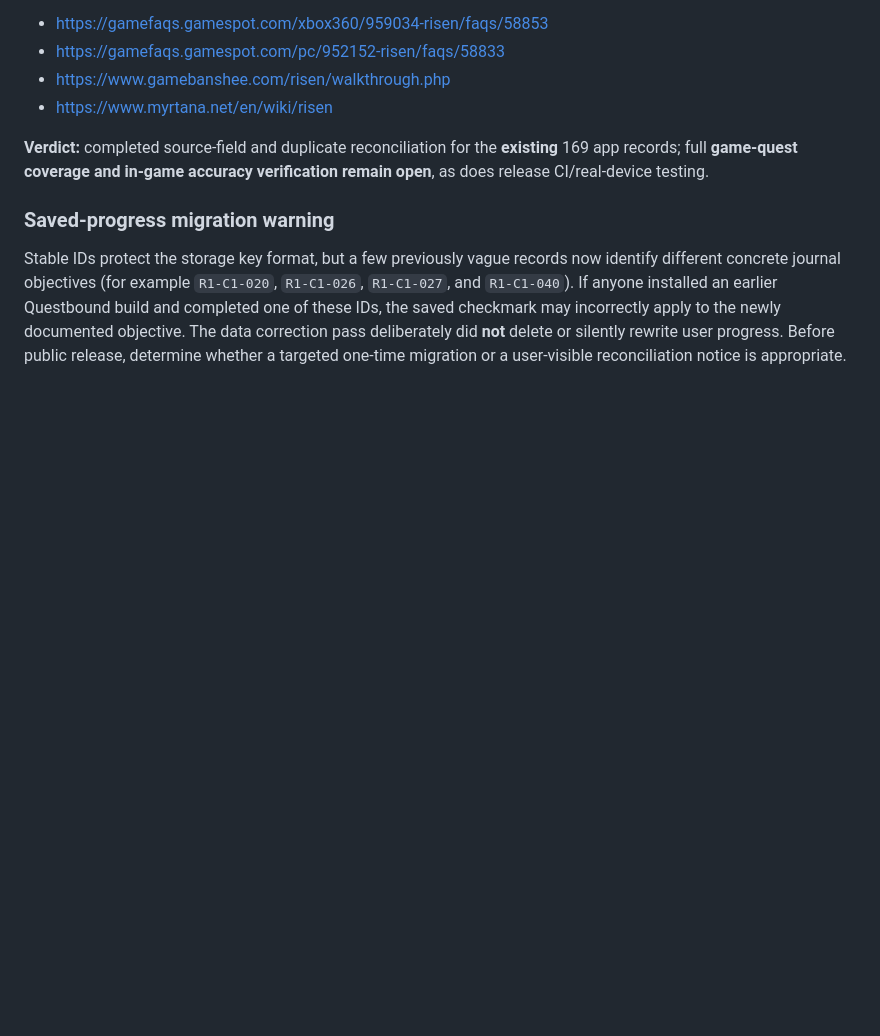
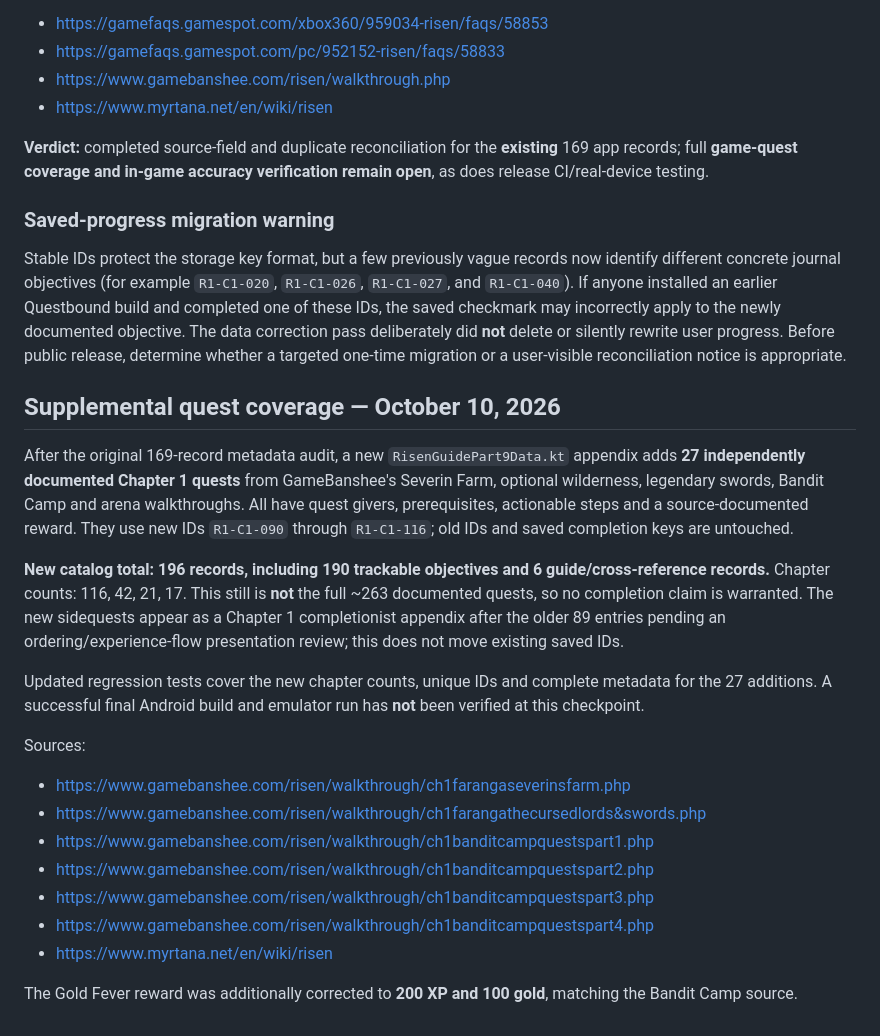
Before and after one commit to SliverzFX/Gothic-Complete-Quest-App, a Markdown page: docs/risen-1-quest-audit-2026-10-10.md, the part around the change. Drawn GitHub-style; blank space fills up the shorter version.

Commit message:
Document 27 newly added Risen quests and updated 196-record coverage gap

```diff
--- a/docs/risen-1-quest-audit-2026-10-10.md
+++ b/docs/risen-1-quest-audit-2026-10-10.md
@@ -88,3 +88,22 @@ Primary source comparisons:
 ### Saved-progress migration warning
 
 Stable IDs protect the storage key format, but a few previously vague records now identify different concrete journal objectives (for example `R1-C1-020`, `R1-C1-026`, `R1-C1-027`, and `R1-C1-040`). If anyone installed an earlier Questbound build and completed one of these IDs, the saved checkmark may incorrectly apply to the newly documented objective. The data correction pass deliberately did **not** delete or silently rewrite user progress. Before public release, determine whether a targeted one-time migration or a user-visible reconciliation notice is appropriate.
+
+## Supplemental quest coverage — October 10, 2026
+
+After the original 169-record metadata audit, a new `RisenGuidePart9Data.kt` appendix adds **27 independently documented Chapter 1 quests** from GameBanshee's Severin Farm, optional wilderness, legendary swords, Bandit Camp and arena walkthroughs. All have quest givers, prerequisites, actionable steps and a source-documented reward. They use new IDs `R1-C1-090` through `R1-C1-116`; old IDs and saved completion keys are untouched.
+
+**New catalog total: 196 records, including 190 trackable objectives and 6 guide/cross-reference records.** Chapter counts: 116, 42, 21, 17. This still is **not** the full ~263 documented quests, so no completion claim is warranted. The new sidequests appear as a Chapter 1 completionist appendix after the older 89 entries pending an ordering/experience-flow presentation review; this does not move existing saved IDs.
+
+Updated regression tests cover the new chapter counts, unique IDs and complete metadata for the 27 additions. A successful final Android build and emulator run has **not** been verified at this checkpoint.
+
+Sources:
+- https://www.gamebanshee.com/risen/walkthrough/ch1farangaseverinsfarm.php
+- https://www.gamebanshee.com/risen/walkthrough/ch1farangathecursedlords&swords.php
+- https://www.gamebanshee.com/risen/walkthrough/ch1banditcampquestspart1.php
+- https://www.gamebanshee.com/risen/walkthrough/ch1banditcampquestspart2.php
+- https://www.gamebanshee.com/risen/walkthrough/ch1banditcampquestspart3.php
+- https://www.gamebanshee.com/risen/walkthrough/ch1banditcampquestspart4.php
+- https://www.myrtana.net/en/wiki/risen
+
+The Gold Fever reward was additionally corrected to **200 XP and 100 gold**, matching the Bandit Camp source.
```
